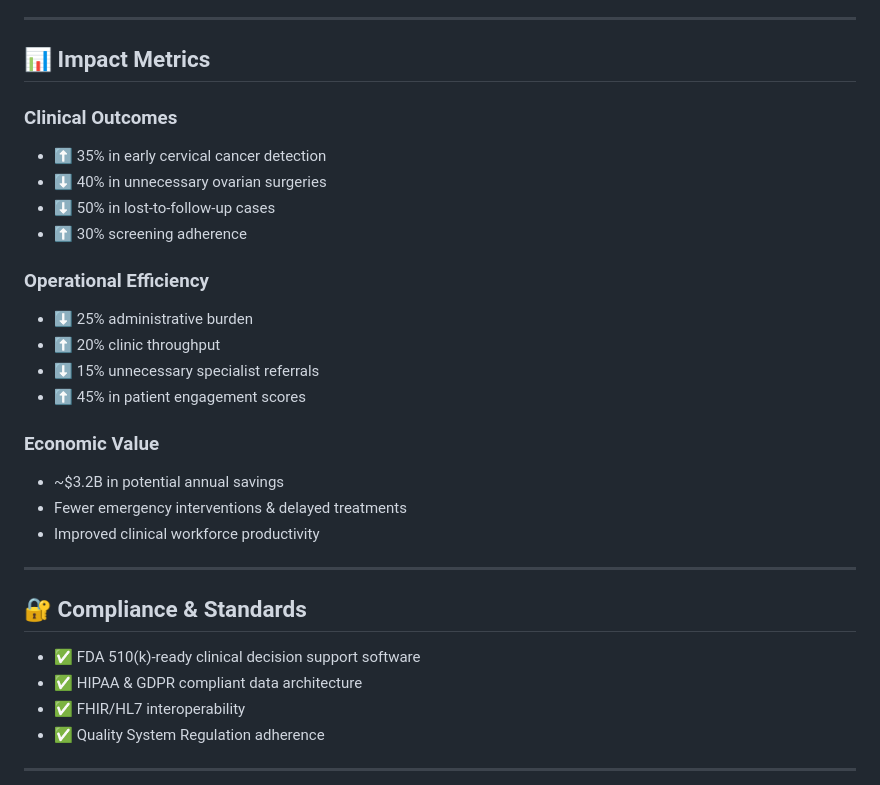
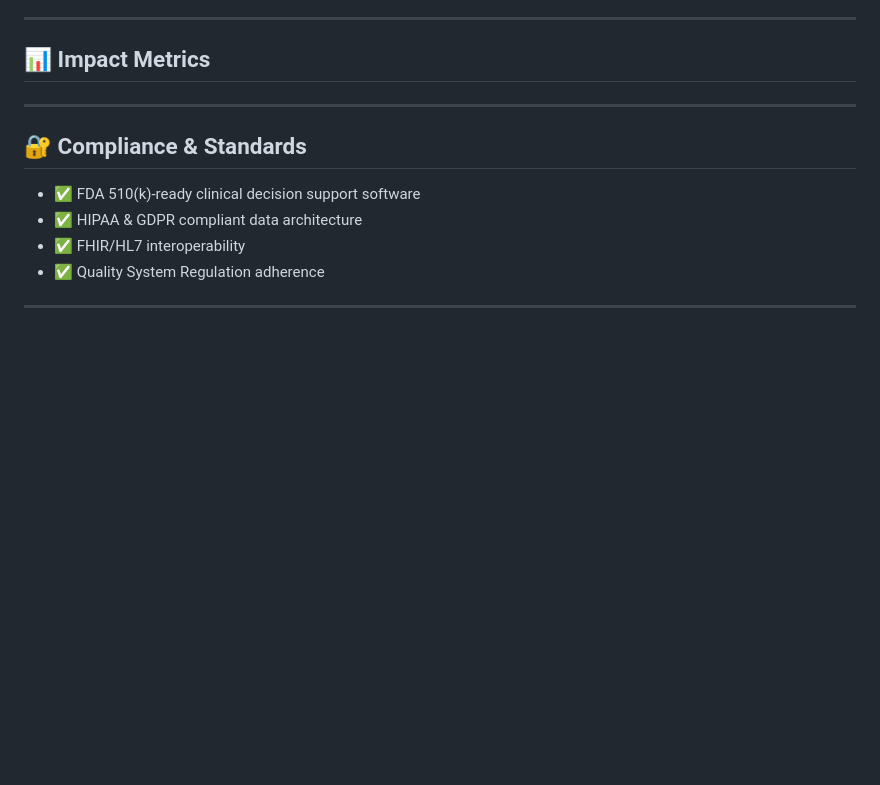
Before and after one commit to sonniahdev/Reprosync, a Markdown page: README.md, the part around the change. Drawn GitHub-style; blank space fills up the shorter version.

```diff
--- a/README.md
+++ b/README.md
@@ -75,22 +75,6 @@ HerHealth Predict addresses two of the most pressing gynecological challenges
 
 ## 📊 Impact Metrics
 
-### Clinical Outcomes
-- ⬆ 35% in early cervical cancer detection
-- ⬇ 40% in unnecessary ovarian surgeries
-- ⬇ 50% in lost-to-follow-up cases
-- ⬆ 30% screening adherence
-
-### Operational Efficiency
-- ⬇ 25% administrative burden
-- ⬆ 20% clinic throughput
-- ⬇ 15% unnecessary specialist referrals
-- ⬆ 45% in patient engagement scores
-
-### Economic Value
-- ~$3.2B in potential annual savings
-- Fewer emergency interventions & delayed treatments
-- Improved clinical workforce productivity
 
 ---
 
```
